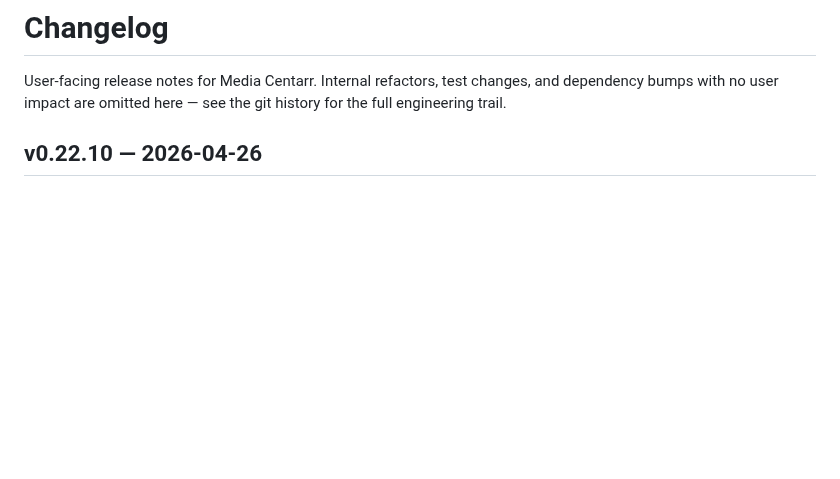
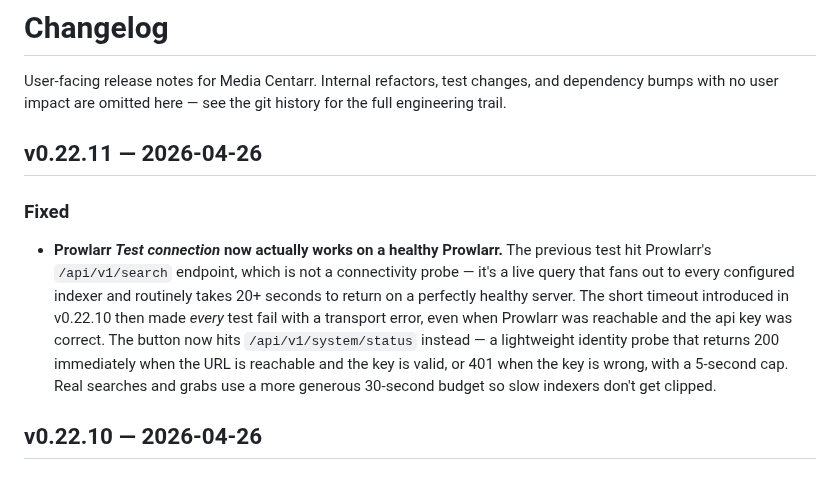
Before and after one commit to media-centarr/media-centarr, a Markdown page: CHANGELOG.md, the part around the change. GitHub-like rendering; blank space fills up the shorter version.

Commit message:
docs: changelog for v0.22.11

```diff
--- a/CHANGELOG.md
+++ b/CHANGELOG.md
@@ -3,6 +3,24 @@
 User-facing release notes for Media Centarr. Internal refactors, test
 changes, and dependency bumps with no user impact are omitted here —
 see the git history for the full engineering trail.
+
+## v0.22.11 — 2026-04-26
+
+### Fixed
+
+- **Prowlarr *Test connection* now actually works on a healthy
+  Prowlarr.** The previous test hit Prowlarr's `/api/v1/search`
+  endpoint, which is not a connectivity probe — it's a live
+  query that fans out to every configured indexer and routinely
+  takes 20+ seconds to return on a perfectly healthy server. The
+  short timeout introduced in v0.22.10 then made *every* test
+  fail with a transport error, even when Prowlarr was reachable
+  and the api key was correct. The button now hits
+  `/api/v1/system/status` instead — a lightweight identity probe
+  that returns 200 immediately when the URL is reachable and the
+  key is valid, or 401 when the key is wrong, with a 5-second
+  cap. Real searches and grabs use a more generous 30-second
+  budget so slow indexers don't get clipped.
 
 ## v0.22.10 — 2026-04-26
 
```
